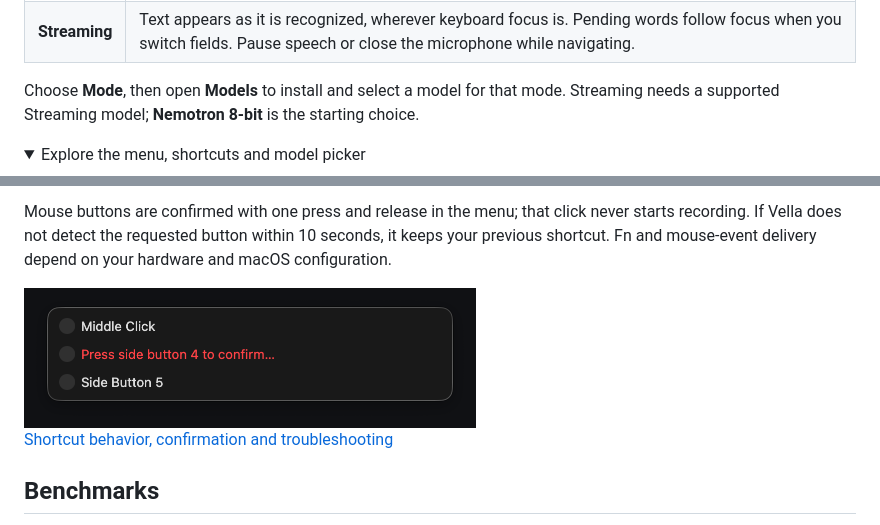
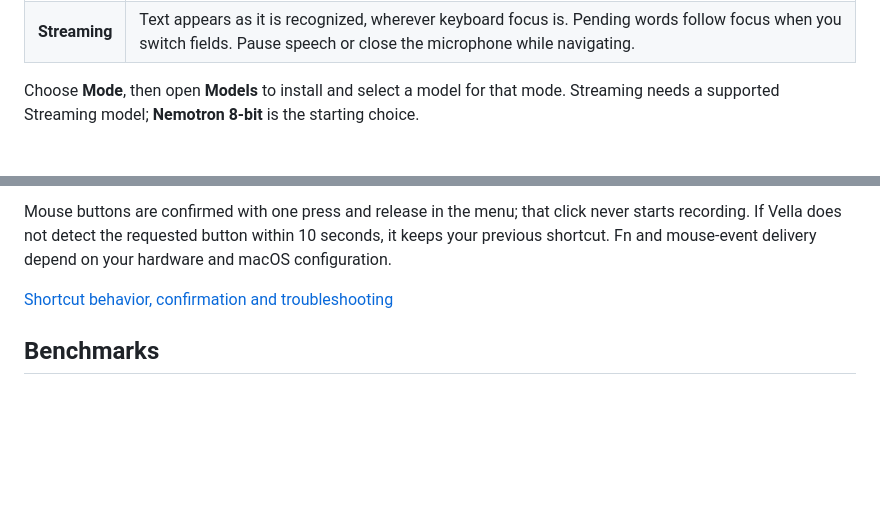
Before and after one commit to TobyNoSkillSon/Vella, a Markdown page: README.md, 2 parts joined by grey strips. GitHub-like rendering; folded sections open; blank space fills up the shorter version.

Commit message:
Show README product screenshots without expanding sections

```diff
--- a/README.md
+++ b/README.md
@@ -66,9 +66,6 @@ Vella checks for a newer stable release after use, at most once per calendar day
 
 Choose **Mode**, then open **Models** to install and select a model for that mode. Streaming needs a supported Streaming model; **Nemotron 8-bit** is the starting choice.
 
-<details>
-<summary>Explore the menu, shortcuts and model picker</summary>
-
 <p align="center">
   <img src="docs/images/menu-current.png" alt="Current Vella menu with Shortcuts directly below Microphone" width="304">
   <img src="docs/images/shortcuts-current.png" alt="Shortcuts menu with Toggle, Hold to Talk, Tap or Hold, key chords, modifier-only and mouse-button options" width="254">
@@ -88,8 +89,6 @@ The current source adds **Shortcuts** directly below **Microphone**. This is **n
 Choose a key combination, a left/right modifier, or a middle/side mouse button. Keep **Toggle**, use **Hold to Talk**, or combine both with **Tap or Hold** (300 ms). The default remains **⌃⌘N · Toggle**.
 
 Mouse buttons are confirmed with one press and release in the menu; that click never starts recording. If Vella does not detect the requested button within 10 seconds, it keeps your previous shortcut. Fn and mouse-event delivery depend on your hardware and macOS configuration.
-
-<img src="docs/images/mouse-current.png" alt="Mouse-button menu with the red inline prompt to press side button 4 to confirm" width="452">
 
 [Shortcut behavior, confirmation and troubleshooting](docs/USAGE.md)
 
```
Also changed, not shown: other parts of README.md (+7 -3 lines), Resources/AGENT_GUIDE.md (+4 -0 lines).
